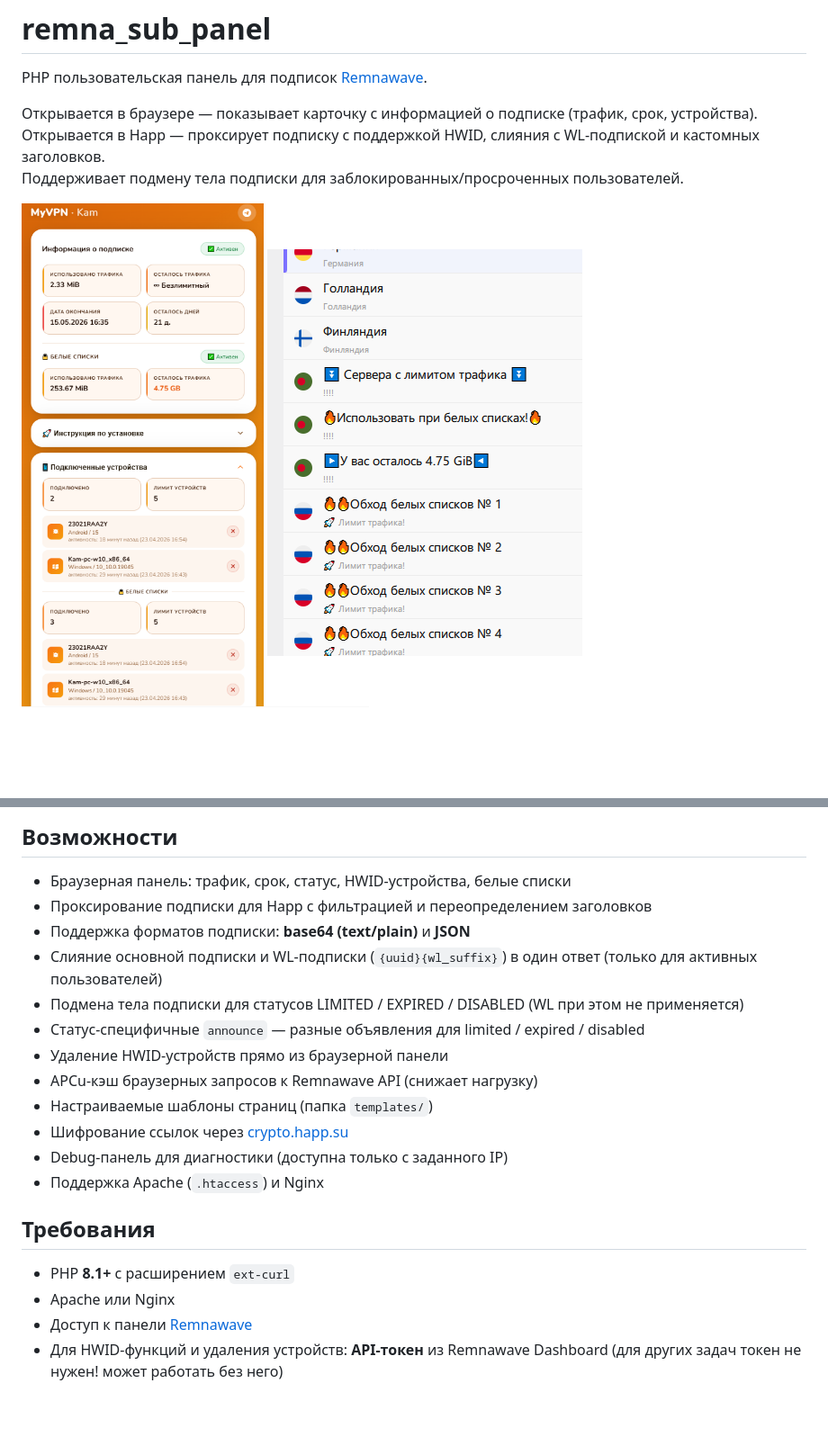
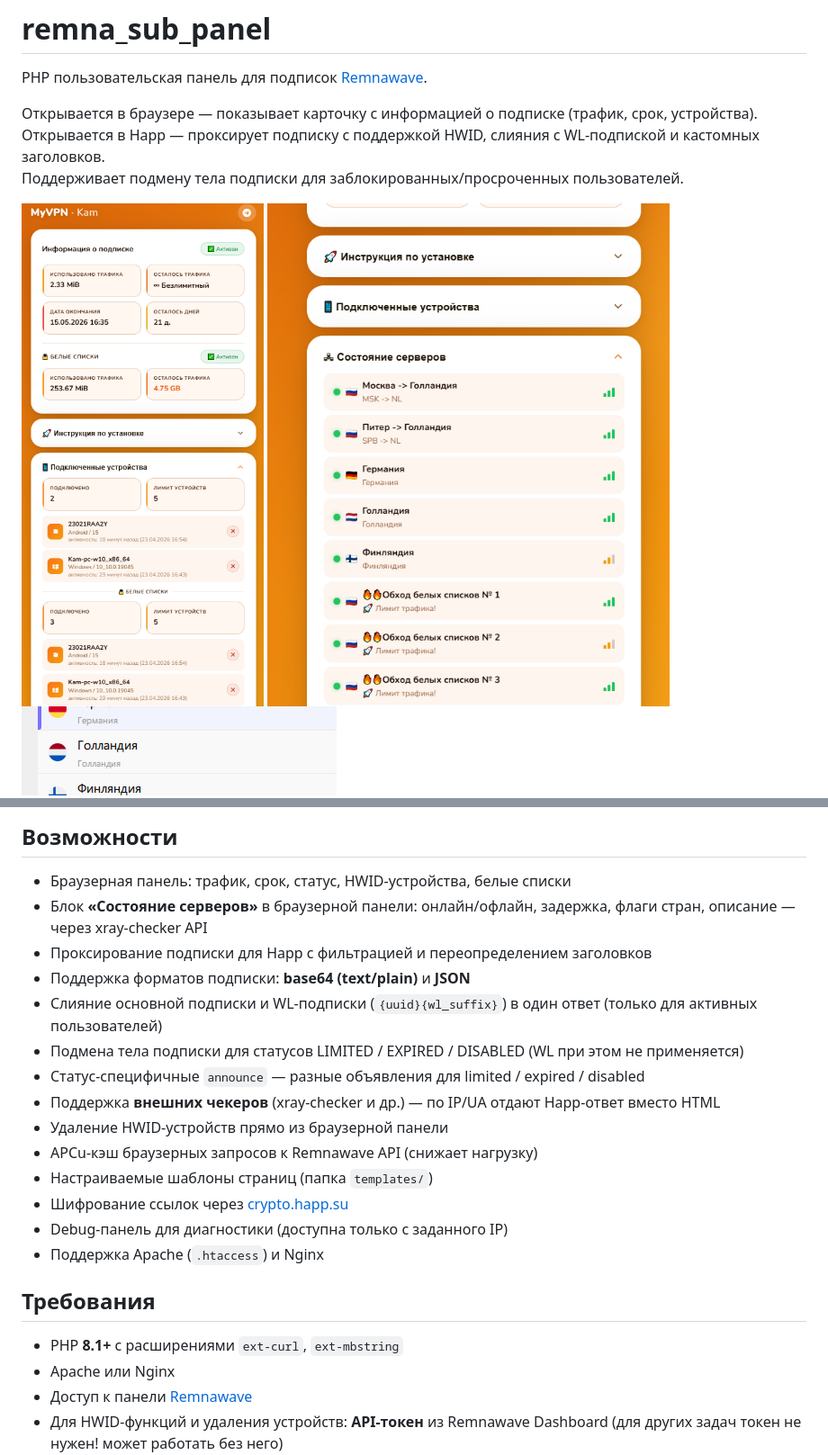
Before and after one commit to goldns/remna_sub_panel, a Markdown page: README.md, 2 parts joined by grey strips. Shown: that part at 90% size. GitHub-like rendering; pictures changed too: docs/panel-server_status.png (added); blank space fills up the shorter version.

```diff
--- a/README.md
+++ b/README.md
@@ -7,6 +7,7 @@ PHP пользовательская панель для подписок [Remna
 Поддерживает подмену тела подписки для заблокированных/просроченных пользователей.
 
 ![Панель пользователя](docs/panel-preview1.png)
+![Состояние серверов](docs/panel-server_status.png)
 ![Белый список](docs/happ-wl.png)
 ![Лимиты трафика](docs/happ-limits.png)
 ![Истёкшая подписка](docs/happ-expire.png)
@@ -14,11 +15,13 @@ PHP пользовательская панель для подписок [Remna
 ## Возможности
 
 - Браузерная панель: трафик, срок, статус, HWID-устройства, белые списки
+- Блок **«Состояние серверов»** в браузерной панели: онлайн/офлайн, задержка, флаги стран, описание — через xray-checker API
 - Проксирование подписки для Happ с фильтрацией и переопределением заголовков
 - Поддержка форматов подписки: **base64 (text/plain)** и **JSON**
 - Слияние основной подписки и WL-подписки (`{uuid}{wl_suffix}`) в один ответ (только для активных пользователей)
 - Подмена тела подписки для статусов LIMITED / EXPIRED / DISABLED (WL при этом не применяется)
 - Статус-специфичные `announce` — разные объявления для limited / expired / disabled
+- Поддержка **внешних чекеров** (xray-checker и др.) — по IP/UA отдают Happ-ответ вместо HTML
 - Удаление HWID-устройств прямо из браузерной панели
 - APCu-кэш браузерных запросов к Remnawave API (снижает нагрузку)
 - Настраиваемые шаблоны страниц (папка `templates/`)
@@ -28,7 +31,7 @@ PHP пользовательская панель для подписок [Remna
 
 ## Требования
 
-- PHP **8.1+** с расширением `ext-curl`
+- PHP **8.1+** с расширениями `ext-curl`, `ext-mbstring`
 - Apache или Nginx
 - Доступ к панели [Remnawave](https://github.com/remnawave)
 - Для HWID-функций и удаления устройств: **API-токен** из Remnawave Dashboard (для других задач токен не нужен! может работать без него)
```
Also changed, not shown: other parts of README.md (+34 -0 lines), 10 other files.
